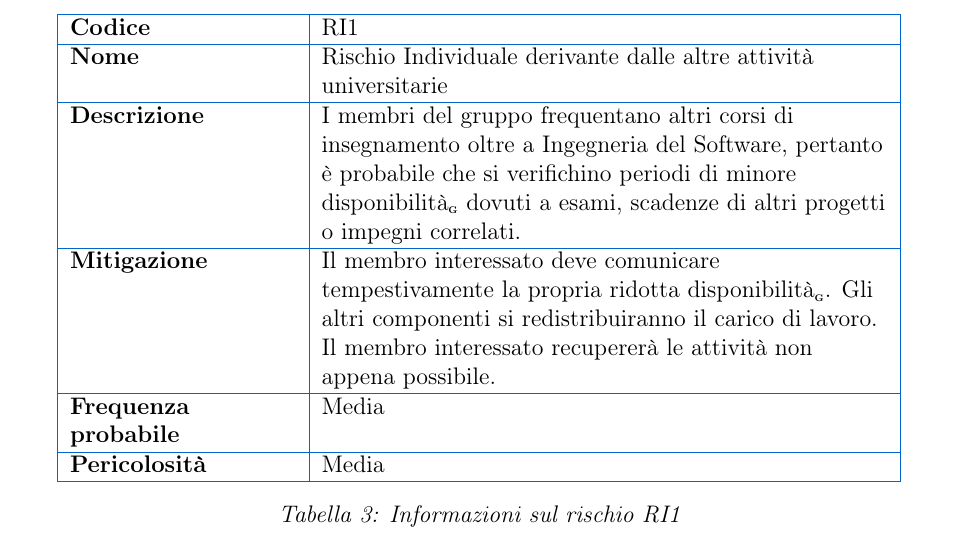
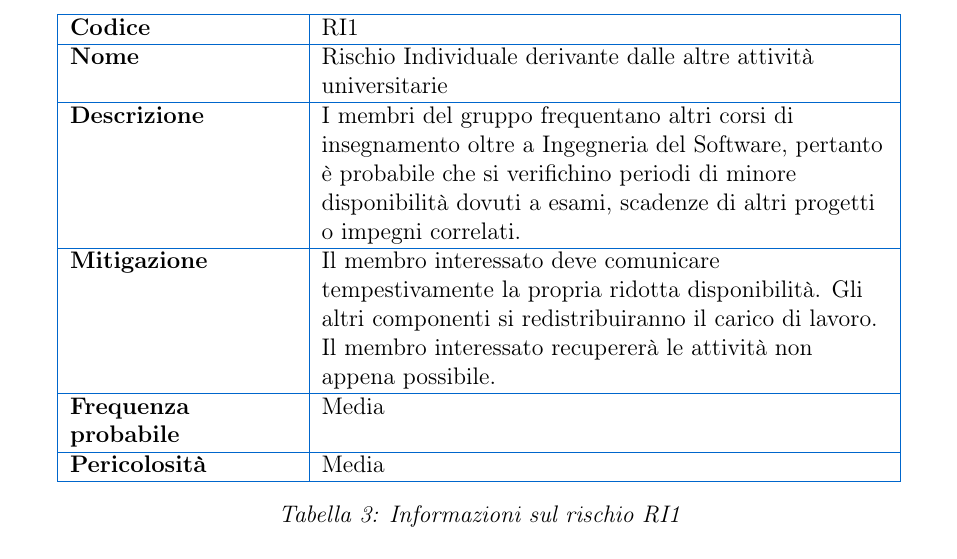
Before and after one commit to BugBustersUnipd/DocumentazioneSWE, a LaTeX document (RTB/PIANO DI PROGETTO/Piano di progetto.tex): part of page 9 of 24, cut so that both start at the same text. Compiled offline with pdfLaTeX.

Commit message:
Risolto un errore
Risolto un errore

```diff
--- a/RTB/PIANO DI PROGETTO/Piano di progetto.tex
+++ b/RTB/PIANO DI PROGETTO/Piano di progetto.tex
@@ -252,9 +252,9 @@ Nel seguito, il gruppo BugBusters illustra i rischi individuati, suddivisi in tr
 \hline
 \textbf{Nome} & Rischio Individuale derivante dalle altre attività universitarie \\
 \hline
-\textbf{Descrizione} & I membri del gruppo frequentano altri corsi di insegnamento oltre a Ingegneria del Software, pertanto è probabile che si verifichino periodi di minore disponibilità\textsubscript{\scalebox{0.6}{\textbf{G}}} dovuti a esami, scadenze di altri progetti o impegni correlati. \\
+\textbf{Descrizione} & I membri del gruppo frequentano altri corsi di insegnamento oltre a Ingegneria del Software, pertanto è probabile che si verifichino periodi di minore disponibilità dovuti a esami, scadenze di altri progetti o impegni correlati. \\
 \hline
-\textbf{Mitigazione} & Il membro interessato deve comunicare tempestivamente la propria ridotta disponibilità\textsubscript{\scalebox{0.6}{\textbf{G}}}. Gli altri componenti si redistribuiranno il carico di lavoro. Il membro interessato recupererà le attività non appena possibile. \\
+\textbf{Mitigazione} & Il membro interessato deve comunicare tempestivamente la propria ridotta disponibilità. Gli altri componenti si redistribuiranno il carico di lavoro. Il membro interessato recupererà le attività non appena possibile. \\
 \hline
 \textbf{Frequenza probabile} & Media \\
 \hline
```
Also changed, not shown: RTB/PIANO DI PROGETTO/Piano di progetto.pdf.
